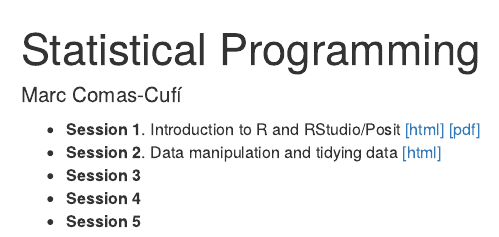
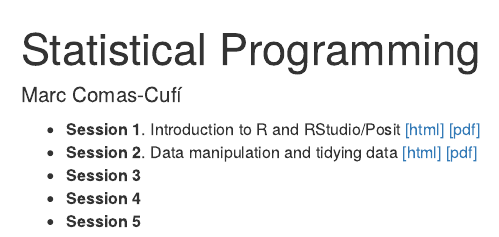
Before and after one commit to mcomas/statprog-course, an R Markdown document (index.Rmd): the page in a window 1100 px wide, from its top. Rendered offline with R 4.5, knitr and Pandoc, with nearby package versions.

Commit message:
Session 2

```diff
--- a/index.Rmd
+++ b/index.Rmd
@@ -5,7 +5,7 @@ output: html_document
 ---
 
 -   __Session 1__. Introduction to R and RStudio/Posit [[html]](session-01-presentation.html) [[pdf]](session-01-presentation.pdf)
--   __Session 2__. Data manipulation and tidying data [[html]](session-02-presentation.html)
+-   __Session 2__. Data manipulation and tidying data [[html]](session-02-presentation.html) [[pdf]](session-02-presentation.pdf)
 -   __Session 3__
 -   __Session 4__
 -   __Session 5__
```
Also changed, not shown: session-02-presentation.qmd (+1 -1 lines), 3 other files.
